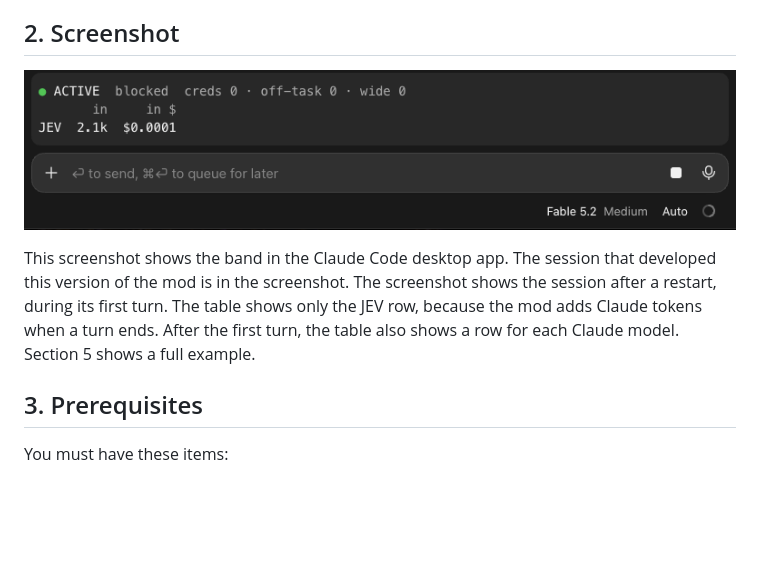
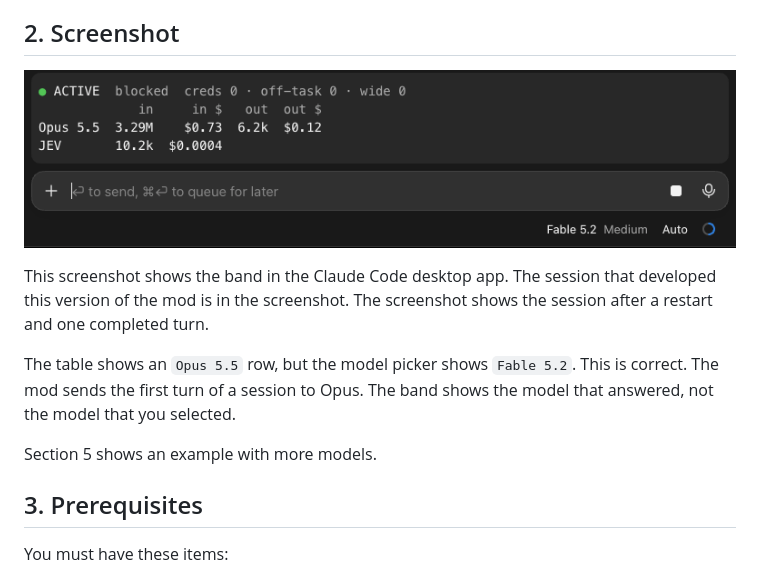
Before and after one commit to joshaustintech/claude-jev-mods, a Markdown page: README.md, the part around the change. GitHub-like rendering; pictures changed too: docs/band.png; blank space fills up the shorter version.

Commit message:
Retake the band screenshot with a Claude model row
Co-Authored-By: Claude Fable 5.2 <noreply@anthropic.com>

```diff
--- a/README.md
+++ b/README.md
@@ -24,7 +24,11 @@ If the OpenRouter key is not set, the mod does none of these tasks. The band the
 
 ![The jev band above the Claude Code prompt in the desktop app](docs/band.png)
 
-This screenshot shows the band in the Claude Code desktop app. The session that developed this version of the mod is in the screenshot. The screenshot shows the session after a restart, during its first turn. The table shows only the JEV row, because the mod adds Claude tokens when a turn ends. After the first turn, the table also shows a row for each Claude model. Section 5 shows a full example.
+This screenshot shows the band in the Claude Code desktop app. The session that developed this version of the mod is in the screenshot. The screenshot shows the session after a restart and one completed turn.
+
+The table shows an `Opus 5.5` row, but the model picker shows `Fable 5.2`. This is correct. The mod sends the first turn of a session to Opus. The band shows the model that answered, not the model that you selected.
+
+Section 5 shows an example with more models.
 
 ## 3. Prerequisites
 
```
